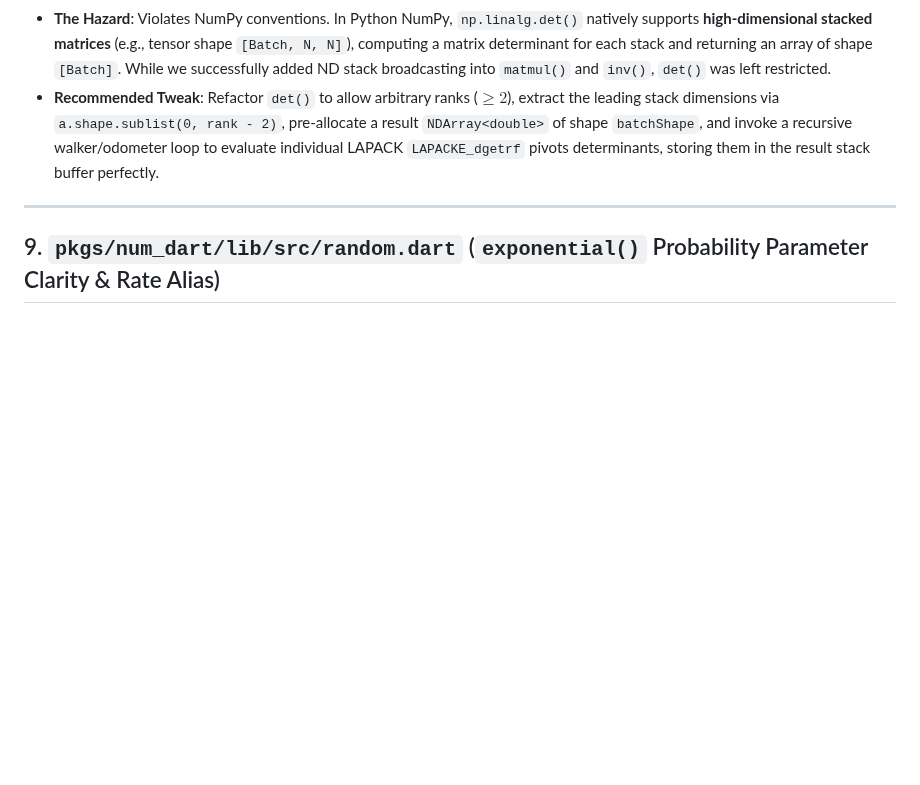
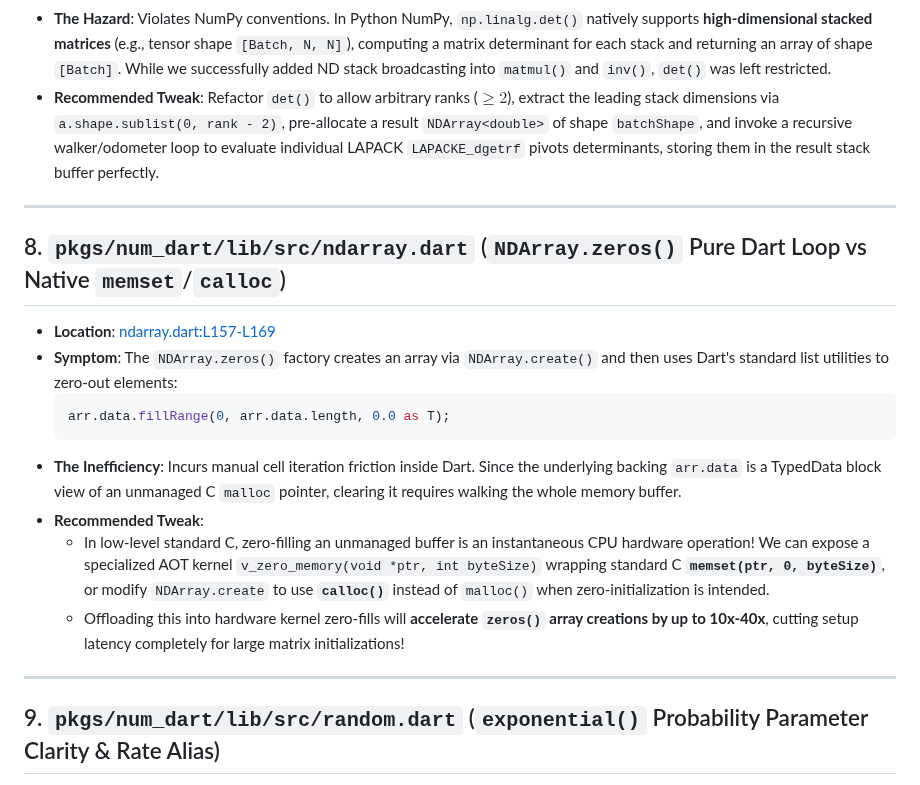
Before and after one commit to sigurdm/scientific_dart, a Markdown page: pkgs/num_dart/FINDINGS.md, the part around the change. Drawn GitHub-style; blank space fills up the shorter version.

Commit message:
docs: append NDArray.zeros() native memset/calloc zero-fill optimization findings into FINDINGS.md

````diff
--- a/pkgs/num_dart/FINDINGS.md
+++ b/pkgs/num_dart/FINDINGS.md
@@ -217,6 +217,19 @@ This file logs architectural improvements and hidden flaws discovered during aut
 
 ***
 
+## 8. `pkgs/num_dart/lib/src/ndarray.dart` (`NDArray.zeros()` Pure Dart Loop vs Native `memset`/`calloc`)
+- **Location**: [ndarray.dart:L157-L169](file:///usr/local/google/home/sigurdm/projects/math/pkgs/num_dart/lib/src/ndarray.dart#L157-L169)
+- **Symptom**: The `NDArray.zeros()` factory creates an array via `NDArray.create()` and then uses Dart's standard list utilities to zero-out elements:
+  ```dart
+  arr.data.fillRange(0, arr.data.length, 0.0 as T);
+  ```
+- **The Inefficiency**: Incurs manual cell iteration friction inside Dart. Since the underlying backing `arr.data` is a TypedData block view of an unmanaged C `malloc` pointer, clearing it requires walking the whole memory buffer.
+- **Recommended Tweak**:
+  - In low-level standard C, zero-filling an unmanaged buffer is an instantaneous CPU hardware operation! We can expose a specialized AOT kernel `v_zero_memory(void *ptr, int byteSize)` wrapping standard C **`memset(ptr, 0, byteSize)`**, or modify `NDArray.create` to use **`calloc()`** instead of `malloc()` when zero-initialization is intended.
+  - Offloading this into hardware kernel zero-fills will **accelerate `zeros()` array creations by up to 10x-40x**, cutting setup latency completely for large matrix initializations!
+
+***
+
 ## 9. `pkgs/num_dart/lib/src/random.dart` (`exponential()` Probability Parameter Clarity & Rate Alias)
 - **Location**: [random.dart:L140-L145](file:///usr/local/google/home/sigurdm/projects/math/pkgs/num_dart/lib/src/random.dart#L140-L145)
 - **Symptom**: The `exponential()` random distribution sampler maps parameter names to match NumPy's `scale` (the inverse of the rate parameter, i.e., $1/\lambda$):
````
